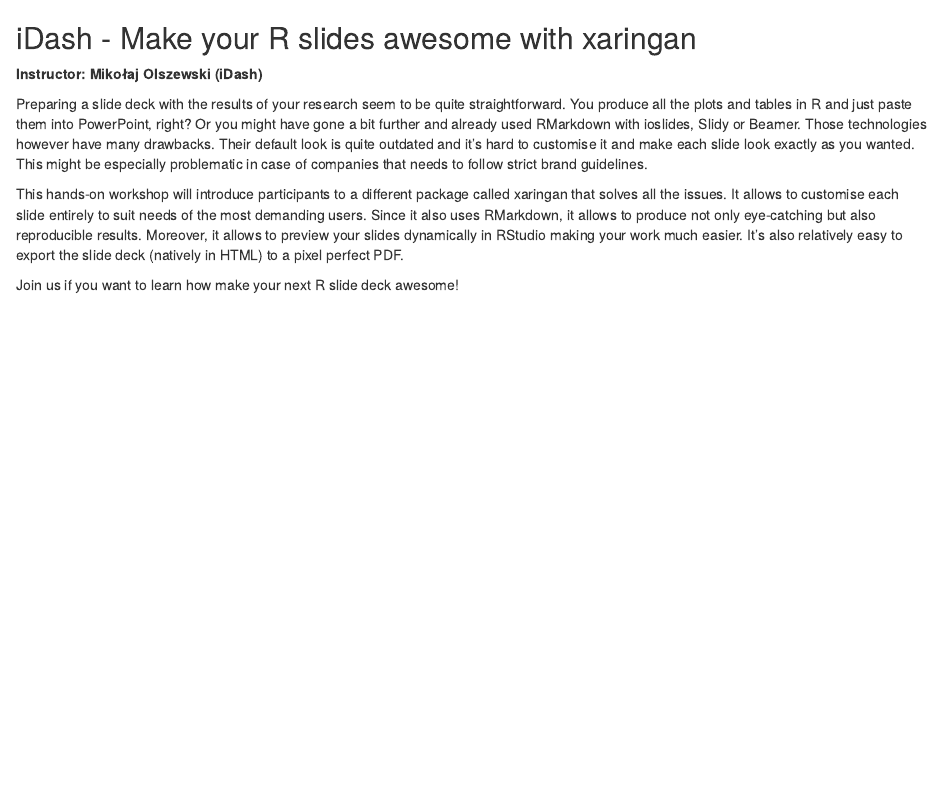
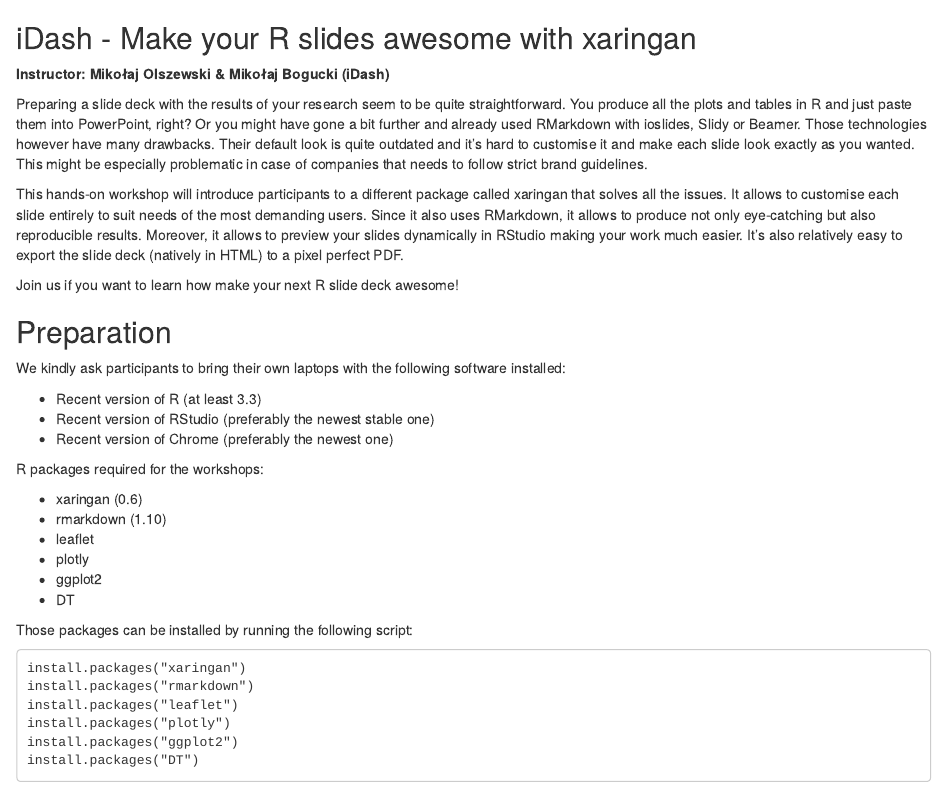
Before and after one commit to WhyR2018/workshops, an R Markdown document (descriptions/08_xaringan.Rmd): the page in a window 1100 px wide, from its top. Rendered offline with R 4.5, knitr and Pandoc, with nearby package versions.

Commit message:
Add pre prep for xaringan

````diff
--- a/descriptions/08_xaringan.Rmd
+++ b/descriptions/08_xaringan.Rmd
@@ -1,9 +1,37 @@
 ## iDash - Make your R slides awesome with xaringan
 
-**Instructor: Mikołaj Olszewski (iDash)**
+**Instructor: Mikołaj Olszewski & Mikołaj Bogucki (iDash)**
 
 Preparing a slide deck with the results of your research seem to be quite straightforward. You produce all the plots and tables in R and just paste them into PowerPoint, right? Or you might have gone a bit further and already used RMarkdown with ioslides, Slidy or Beamer. Those technologies however have many drawbacks. Their default look is quite outdated and it’s hard to customise it and make each slide look exactly as you wanted. This might be especially problematic in case of companies that needs to follow strict brand guidelines.
 
 This hands-on workshop will introduce participants to a different package called xaringan that solves all the issues. It allows to customise each slide entirely to suit needs of the most demanding users. Since it also uses RMarkdown, it allows to produce not only eye-catching but also reproducible results. Moreover, it allows to preview your slides dynamically in RStudio making your work much easier. It’s also relatively easy to export the slide deck (natively in HTML) to a pixel perfect PDF.
 
 Join us if you want to learn how make your next R slide deck awesome!
+
+## Preparation
+
+We kindly ask participants to bring their own laptops with the following software installed:
+
+- Recent version of R (at least 3.3)
+- Recent version of RStudio (preferably the newest stable one)
+- Recent version of Chrome (preferably the newest one)
+
+R packages required for the workshops:
+
+- xaringan (0.6)
+- rmarkdown (1.10)
+- leaflet
+- plotly
+- ggplot2
+- DT
+
+Those packages can be installed by running the following script:
+
+```
+install.packages("xaringan")
+install.packages("rmarkdown")
+install.packages("leaflet")
+install.packages("plotly")
+install.packages("ggplot2")
+install.packages("DT")
+```
````
